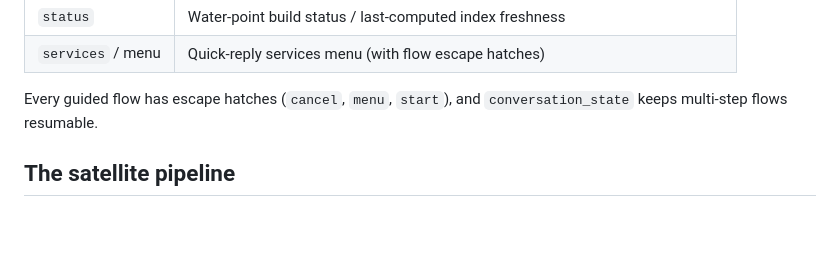
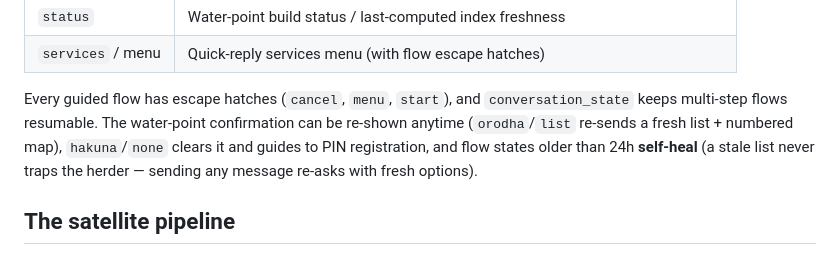
Before and after one commit to Diznizo25/arda-piosphere, a Markdown page: README.md, the part around the change. Rendered like a GitHub page; blank space fills up the shorter version.

Commit message:
Document flow escape hatches in README

```diff
--- a/README.md
+++ b/README.md
@@ -92,7 +92,11 @@ After that, the message flow handles:
 | `services` / menu | Quick-reply services menu (with flow escape hatches) |
 
 Every guided flow has escape hatches (`cancel`, `menu`, `start`), and
-`conversation_state` keeps multi-step flows resumable.
+`conversation_state` keeps multi-step flows resumable. The water-point
+confirmation can be re-shown anytime (`orodha`/`list` re-sends a fresh list +
+numbered map), `hakuna`/`none` clears it and guides to PIN registration, and
+flow states older than 24h **self-heal** (a stale list never traps the herder —
+sending any message re-asks with fresh options).
 
 ## The satellite pipeline
 
```
